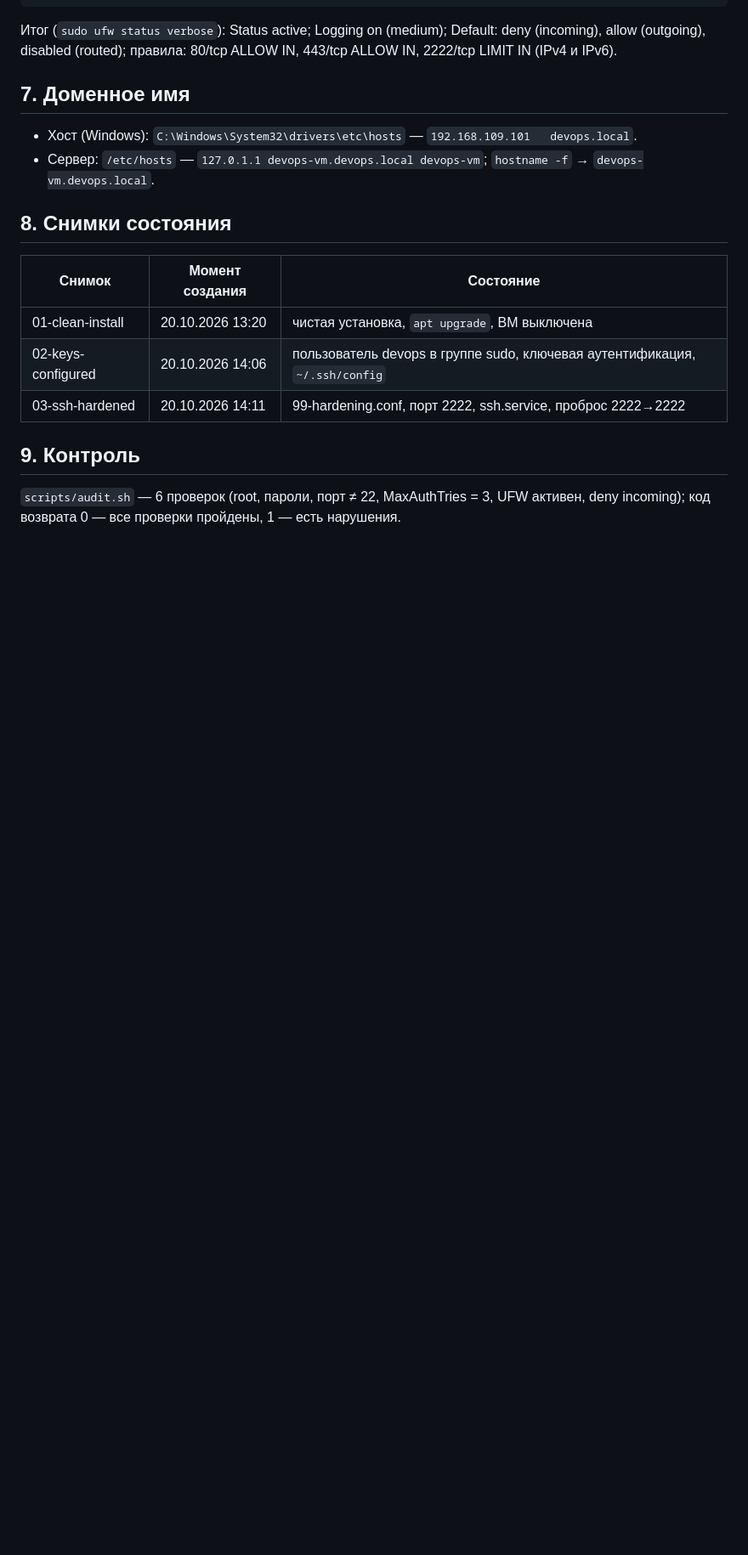
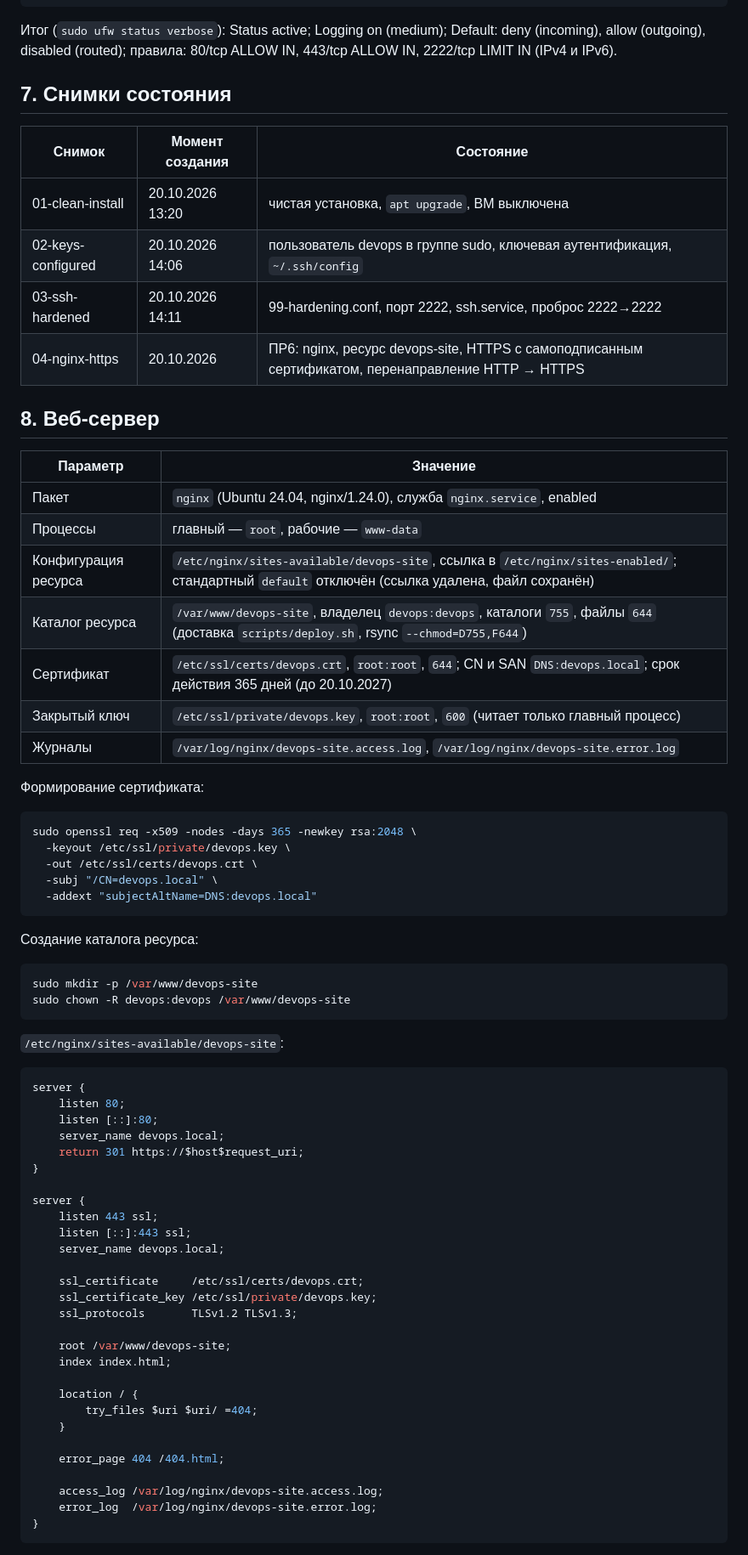
Before and after one commit to seffax098/devops-course-2026, a Markdown page: docs/server-setup.md, the part around one of its changes. Shown at 85% size. Rendered like a GitHub page; blank space fills up the shorter version.

Commit message:
docs: add web server section to server-setup

````diff
--- a/docs/server-setup.md
+++ b/docs/server-setup.md
@@ -106,19 +106,74 @@ sudo ufw enable
 Итог (`sudo ufw status verbose`): Status active; Logging on (medium); Default: deny (incoming), allow (outgoing),
 disabled (routed); правила: 80/tcp ALLOW IN, 443/tcp ALLOW IN, 2222/tcp LIMIT IN (IPv4 и IPv6).
 
-## 7. Доменное имя
-
-- Хост (Windows): `C:\Windows\System32\drivers\etc\hosts` — `192.168.109.101   devops.local`.
-- Сервер: `/etc/hosts` — `127.0.1.1 devops-vm.devops.local devops-vm`; `hostname -f` → `devops-vm.devops.local`.
-
-## 8. Снимки состояния
+## 7. Снимки состояния
 
 | Снимок | Момент создания | Состояние |
 |---|---|---|
 | 01-clean-install | 20.10.2026 13:20 | чистая установка, `apt upgrade`, ВМ выключена |
 | 02-keys-configured | 20.10.2026 14:06 | пользователь devops в группе sudo, ключевая аутентификация, `~/.ssh/config` |
 | 03-ssh-hardened | 20.10.2026 14:11 | 99-hardening.conf, порт 2222, ssh.service, проброс 2222→2222 |
+| 04-nginx-https | 20.10.2026 | ПР6: nginx, ресурс devops-site, HTTPS с самоподписанным сертификатом, перенаправление HTTP → HTTPS |
 
-## 9. Контроль
+## 8. Веб-сервер
 
-`scripts/audit.sh` — 6 проверок (root, пароли, порт ≠ 22, MaxAuthTries = 3, UFW активен, deny incoming);
+| Параметр | Значение |
+|---|---|
+| Пакет | `nginx` (Ubuntu 24.04, nginx/1.24.0), служба `nginx.service`, enabled |
+| Процессы | главный — `root`, рабочие — `www-data` |
+| Конфигурация ресурса | `/etc/nginx/sites-available/devops-site`, ссылка в `/etc/nginx/sites-enabled/`; стандартный `default` отключён (ссылка удалена, файл сохранён) |
+| Каталог ресурса | `/var/www/devops-site`, владелец `devops:devops`, каталоги `755`, файлы `644` (доставка `scripts/deploy.sh`, rsync `--chmod=D755,F644`) |
+| Сертификат | `/etc/ssl/certs/devops.crt`, `root:root`, `644`; CN и SAN `DNS:devops.local`; срок действия 365 дней (до 20.10.2027) |
+| Закрытый ключ | `/etc/ssl/private/devops.key`, `root:root`, `600` (читает только главный процесс) |
+| Журналы | `/var/log/nginx/devops-site.access.log`, `/var/log/nginx/devops-site.error.log` |
+
+Формирование сертификата:
+
+```bash
+sudo openssl req -x509 -nodes -days 365 -newkey rsa:2048 \
+  -keyout /etc/ssl/private/devops.key \
+  -out /etc/ssl/certs/devops.crt \
+  -subj "/CN=devops.local" \
+  -addext "subjectAltName=DNS:devops.local"
+```
+
+Создание каталога ресурса:
+
+```bash
+sudo mkdir -p /var/www/devops-site
+sudo chown -R devops:devops /var/www/devops-site
+```
+
+`/etc/nginx/sites-available/devops-site`:
+
+```nginx
+server {
+    listen 80;
+    listen [::]:80;
+    server_name devops.local;
+    return 301 https://$host$request_uri;
+}
+
+server {
+    listen 443 ssl;
+    listen [::]:443 ssl;
+    server_name devops.local;
+
+    ssl_certificate     /etc/ssl/certs/devops.crt;
+    ssl_certificate_key /etc/ssl/private/devops.key;
+    ssl_protocols       TLSv1.2 TLSv1.3;
+
+    root /var/www/devops-site;
+    index index.html;
+
+    location / {
+        try_files $uri $uri/ =404;
+    }
+
+    error_page 404 /404.html;
+
+    access_log /var/log/nginx/devops-site.access.log;
+    error_log  /var/log/nginx/devops-site.error.log;
+}
+```
+
````
Also changed, not shown: other parts of docs/server-setup.md (+18 -0 lines).
